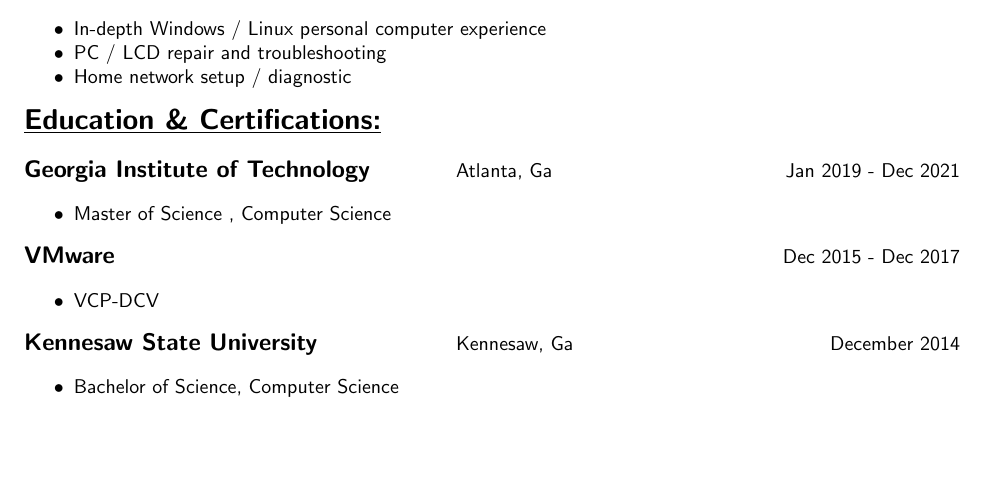
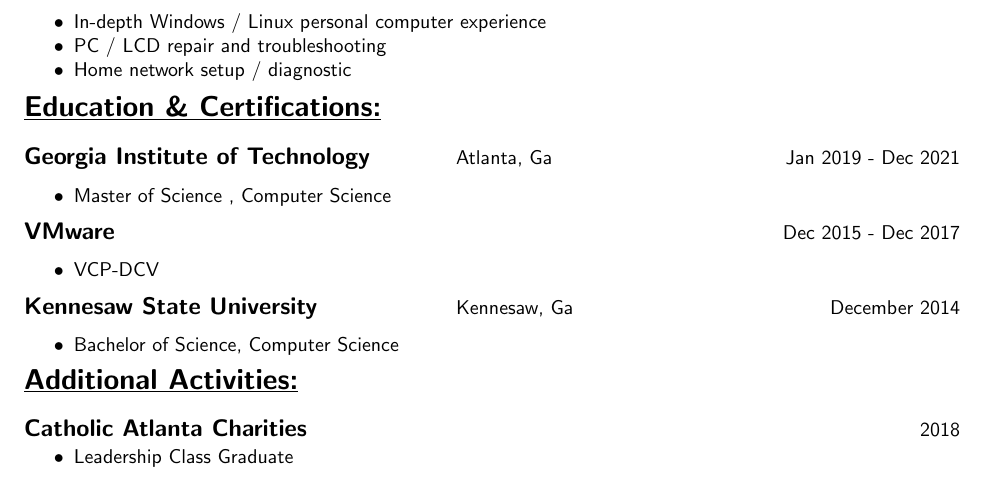
Before and after one commit to mrhhug/Public_Resume, a LaTeX CV (Michael_Hug_resume.tex): part of the page, cut so that both start at the same text, the shorter picture padded with empty space. Compiled offline with pdfLaTeX.

Commit message:
added Catholic Atlanta Charities

```diff
--- a/Michael_Hug_resume.tex
+++ b/Michael_Hug_resume.tex
@@ -179,4 +179,22 @@
 
 \end{myitemize}
 
+\underline{\Large {\bfseries Additional Activities:}}
+
+\enspace
+
+\begin{tabular}{L{4.75in}R{1.75in}}
+
+	{\large {\bfseries Catholic Atlanta Charities}} & 2018\\
+
+\end{tabular}
+
+	\vspace{-\topsep}
+
+	\begin{myitemize}
+
+		\item Leadership Class Graduate
+
+	\end{myitemize}
+
 \end{document}
```
